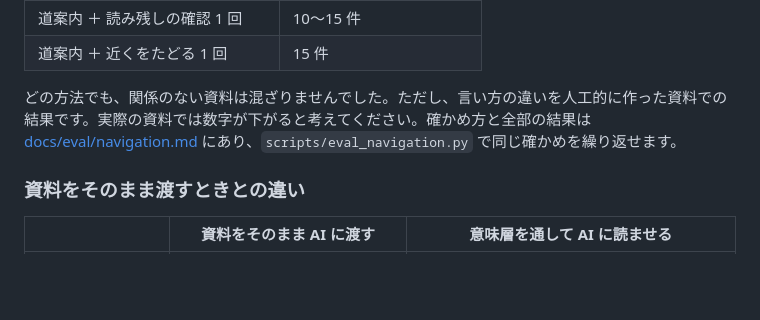
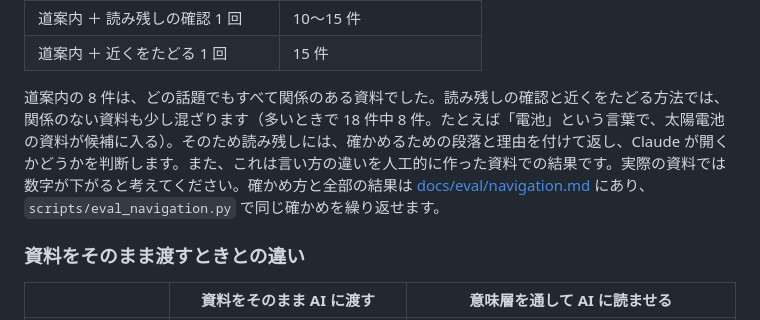
Before and after one commit to muu4649/lexweft-lite, a Markdown page: README.md, the part around the change. Drawn GitHub-style; blank space fills up the shorter version.

Commit message:
README: 読み残しの確認では関係のない資料も少し混ざることを正しく書く
Co-Authored-By: Claude Opus 5.5 <noreply@anthropic.com>

```diff
--- a/README.md
+++ b/README.md
@@ -133,7 +133,7 @@ Claude は答える前に読み残しを確かめるので、「言い方が違
 | 道案内 ＋ 読み残しの確認 1 回 | 10〜15 件 |
 | 道案内 ＋ 近くをたどる 1 回 | 15 件 |
 
-どの方法でも、関係のない資料は混ざりませんでした。ただし、言い方の違いを人工的に作った資料での結果です。実際の資料では数字が下がると考えてください。確かめ方と全部の結果は [docs/eval/navigation.md](docs/eval/navigation.md) にあり、`scripts/eval_navigation.py` で同じ確かめを繰り返せます。
+道案内の 8 件は、どの話題でもすべて関係のある資料でした。読み残しの確認と近くをたどる方法では、関係のない資料も少し混ざります（多いときで 18 件中 8 件。たとえば「電池」という言葉で、太陽電池の資料が候補に入る）。そのため読み残しには、確かめるための段落と理由を付けて返し、Claude が開くかどうかを判断します。また、これは言い方の違いを人工的に作った資料での結果です。実際の資料では数字が下がると考えてください。確かめ方と全部の結果は [docs/eval/navigation.md](docs/eval/navigation.md) にあり、`scripts/eval_navigation.py` で同じ確かめを繰り返せます。
 
 ### 資料をそのまま渡すときとの違い
 
```
